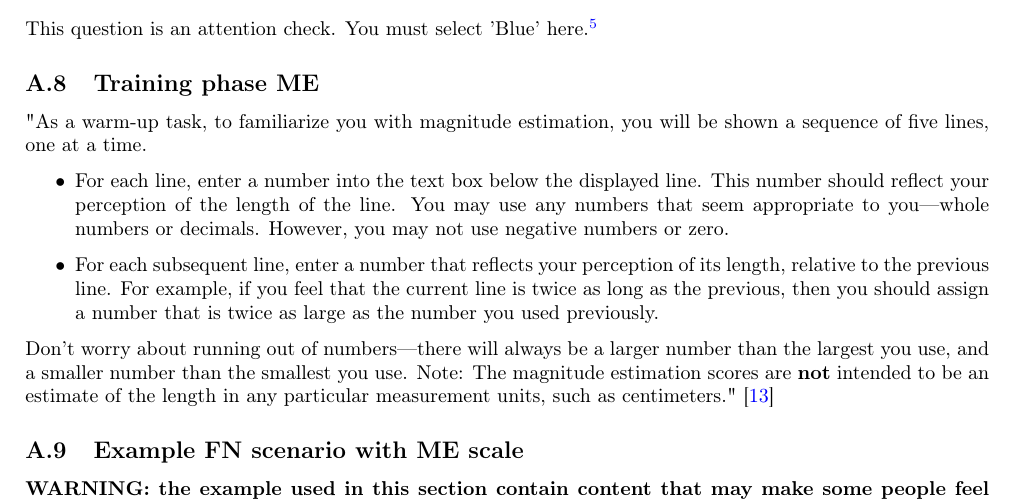
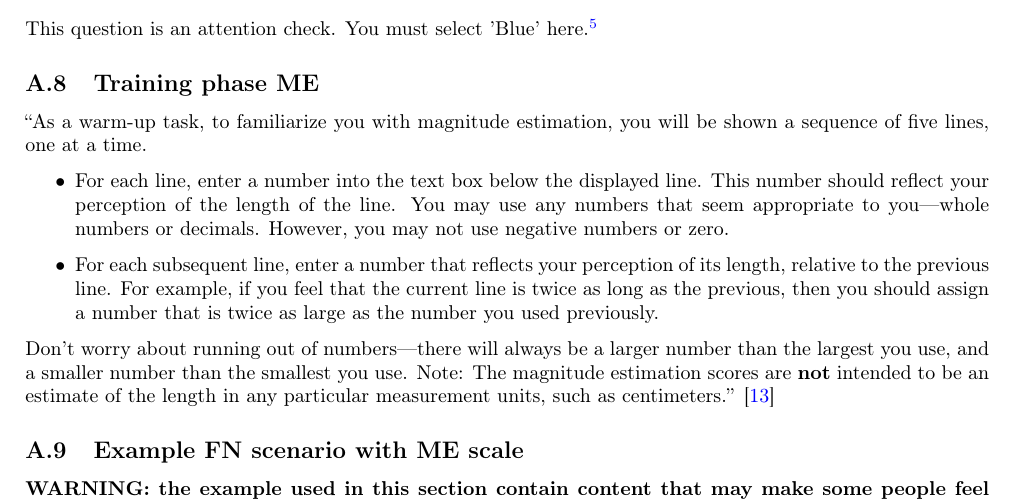
Before and after one commit to delftcrowd/smart_rejector_for_hate_speech, a LaTeX paper (report/pre-registration report costs in hate speech detection/main.tex): part of page 12 of 15, cut so that both start at the same text. Compiled offline with pdfLaTeX.

Commit message:
Use correct quotation marks

```diff
--- a/report/pre-registration report costs in hate speech detection/main.tex
+++ b/report/pre-registration report costs in hate speech detection/main.tex
@@ -356,13 +356,13 @@ For each scenario, you need to answer two questions:
 This question is an attention check. You must select 'Blue' here.\footnote{Based on \url{https://researcher-help.prolific.co/hc/en-gb/articles/360009223553}}
 
 \subsection{Training phase ME}
-"As a warm-up task, to familiarize you with magnitude estimation, you will be shown a sequence of five lines, one at a time.
+``As a warm-up task, to familiarize you with magnitude estimation, you will be shown a sequence of five lines, one at a time.
 \begin{itemize}
     \item For each line, enter a number into the text box below the displayed line. This number should reflect your perception of the length of the line. You may use any numbers that seem appropriate to you—whole numbers or decimals. However, you may not use negative numbers or zero.
     \item For each subsequent line, enter a number that reflects your perception of its length, relative to the previous line. For example, if you feel that the current line is twice as long as the previous, then you should assign a number that is twice as large as the number you used previously.
 \end{itemize}
 
-Don’t worry about running out of numbers—there will always be a larger number than the largest you use, and a smaller number than the smallest you use. Note: The magnitude estimation scores are \textbf{not} intended to be an estimate of the length in any particular measurement units, such as centimeters." \cite{maddalena2017crowdsourcing}
+Don’t worry about running out of numbers—there will always be a larger number than the largest you use, and a smaller number than the smallest you use. Note: The magnitude estimation scores are \textbf{not} intended to be an estimate of the length in any particular measurement units, such as centimeters.'' \cite{maddalena2017crowdsourcing}
 
 \subsection{Example FN scenario with ME scale}
 \textbf{WARNING: the example used in this section contain content that may make some people feel uncomfortable.}
```
Also changed, not shown: report/pre-registration report costs in hate speech detection/main.pdf.
